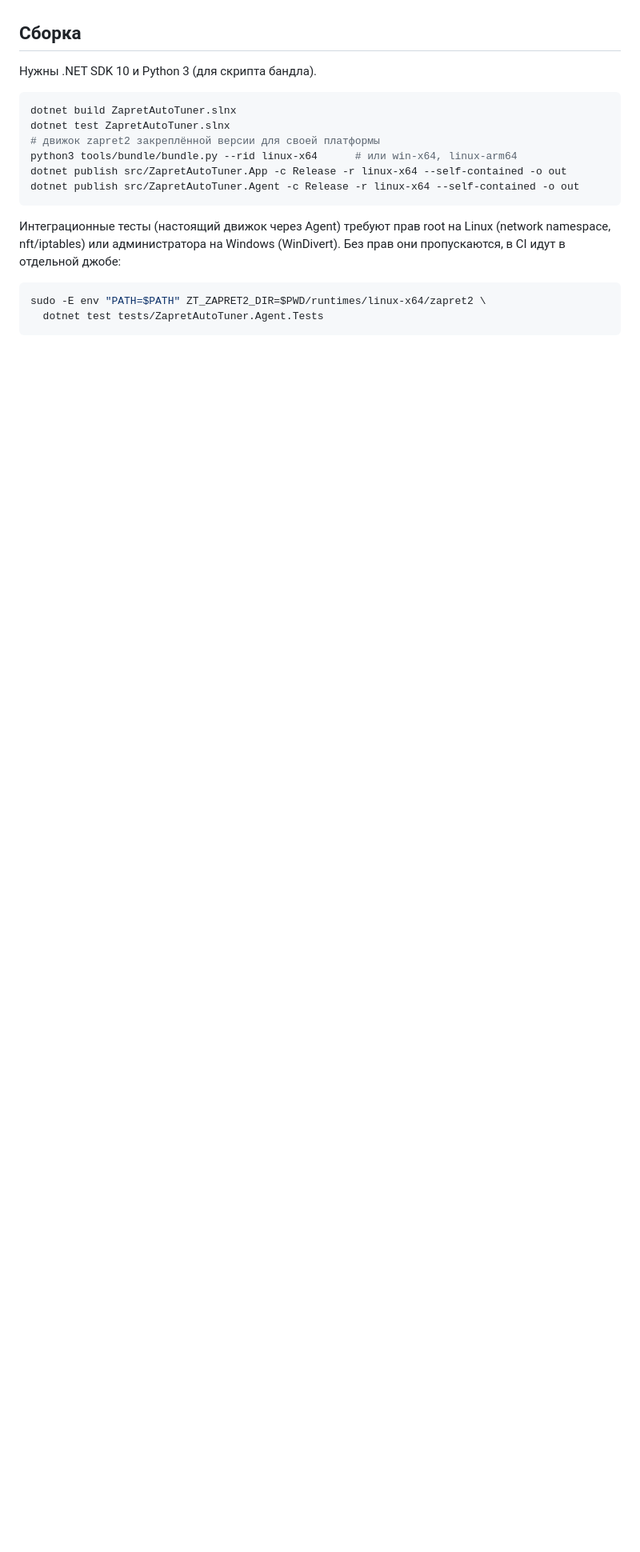
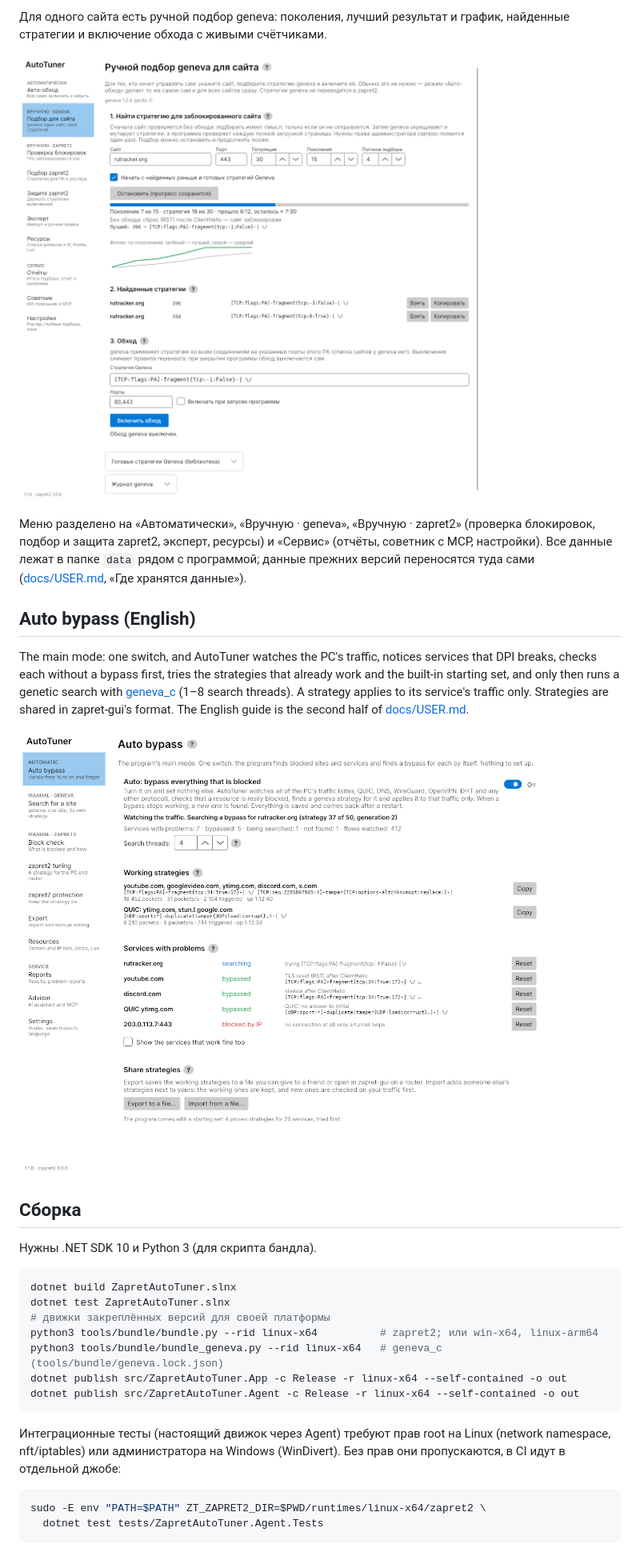
Before and after one commit to avatarDD/Zapret2_AutoTuner, a Markdown page: README.md, the part around one of its changes. Shown at 80% size. Rendered like a GitHub page; pictures changed too: docs/img/auto-en.png (added), docs/img/manual-geneva.png (added); blank space fills up the shorter version.

Commit message:
docs: README под v1.1.0 — geneva «Авто», скриншоты, бандл geneva_c 1.2
Co-Authored-By: Claude Opus 5.5 <noreply@anthropic.com>
Claude-Session: https://claude.ai/code/session_01HvHAVAcyFp5Meaf7bjjCfY

````diff
--- a/README.md
+++ b/README.md
@@ -23,3 +53,25 @@
+Для одного сайта есть ручной подбор geneva: поколения, лучший результат и
+график, найденные стратегии и включение обхода с живыми счётчиками.
+
+![Ручной подбор geneva](docs/img/manual-geneva.png)
+
+Меню разделено на «Автоматически», «Вручную · geneva», «Вручную · zapret2»
+(проверка блокировок, подбор и защита zapret2, эксперт, ресурсы) и «Сервис»
+(отчёты, советник с MCP, настройки). Все данные лежат в папке `data` рядом с
+программой; данные прежних версий переносятся туда сами
+([docs/USER.md](docs/USER.md), «Где хранятся данные»).
+
+## Auto bypass (English)
+
+The main mode: one switch, and AutoTuner watches the PC's traffic, notices
+services that DPI breaks, checks each without a bypass first, tries the
+strategies that already work and the built-in starting set, and only then runs
+a genetic search with [geneva_c](https://github.com/avatarDD/geneva_c) (1–8
+search threads). A strategy applies to its service's traffic only. Strategies
+are shared in zapret-gui's format. The English guide is the second half of
+[docs/USER.md](docs/USER.md).
+
+![Auto bypass](docs/img/auto-en.png)
 
 ## Сборка
 
@@ -28,8 +80,9 @@
 ```sh
 dotnet build ZapretAutoTuner.slnx
 dotnet test ZapretAutoTuner.slnx
-# движок zapret2 закреплённой версии для своей платформы
-python3 tools/bundle/bundle.py --rid linux-x64      # или win-x64, linux-arm64
+# движки закреплённых версий для своей платформы
+python3 tools/bundle/bundle.py --rid linux-x64          # zapret2; или win-x64, linux-arm64
+python3 tools/bundle/bundle_geneva.py --rid linux-x64   # geneva_c (tools/bundle/geneva.lock.json)
 dotnet publish src/ZapretAutoTuner.App -c Release -r linux-x64 --self-contained -o out
 dotnet publish src/ZapretAutoTuner.Agent -c Release -r linux-x64 --self-contained -o out
 ```
````
Also changed, not shown: other parts of README.md (+41 -7 lines), docs/PLAN.md (+10 -5 lines), docs/USER.md (+12 -4 lines), docs/img/auto.png (added), 1 other file.
